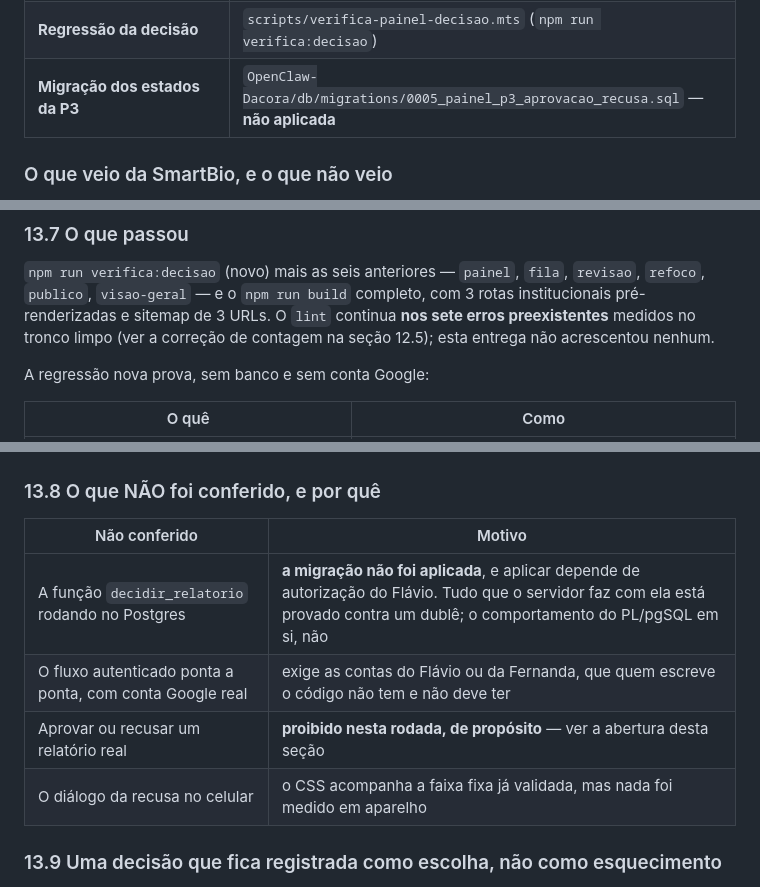
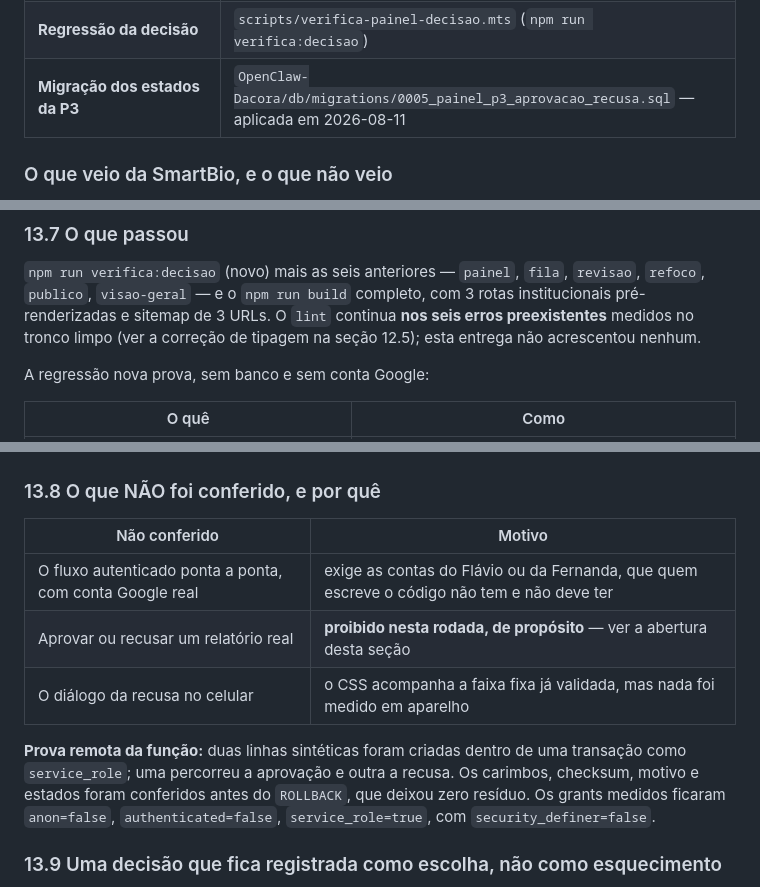
Before and after one commit to flacora-projetos/dacoraLP, a Markdown page: docs/PAINEL_PROGRESSO.md, 3 parts joined by grey strips. GitHub-like rendering.

```diff
--- a/docs/PAINEL_PROGRESSO.md
+++ b/docs/PAINEL_PROGRESSO.md
@@ -283,7 +281,7 @@ e celular. A configuração da seção 3.1 já foi feita.
 | **Aprovar e recusar, no servidor** | `api/painel-decisao.ts` |
 | **A decisão na tela, com eco e diálogo** | `src/painel/DecisaoDaRevisao.tsx`, montada por `src/painel/RevisaoMoldura.tsx` |
 | **Regressão da decisão** | `scripts/verifica-painel-decisao.mts` (`npm run verifica:decisao`) |
-| **Migração dos estados da P3** | `OpenClaw-Dacora/db/migrations/0005_painel_p3_aprovacao_recusa.sql` — **não aplicada** |
+| **Migração dos estados da P3** | `OpenClaw-Dacora/db/migrations/0005_painel_p3_aprovacao_recusa.sql` — aplicada em 2026-08-11 |
 
 ### O que veio da SmartBio, e o que não veio
 
@@ -1153,8 +1150,8 @@ A regra de "qual é a versão corrente" continua num módulo só
 `npm run verifica:decisao` (novo) mais as seis anteriores — `painel`, `fila`,
 `revisao`, `refoco`, `publico`, `visao-geral` — e o `npm run build` completo,
 com 3 rotas institucionais pré-renderizadas e sitemap de 3 URLs. O `lint`
-continua **nos sete erros preexistentes** medidos no tronco limpo (ver a
-correção de contagem na seção 12.5); esta entrega não acrescentou nenhum.
+continua **nos seis erros preexistentes** medidos no tronco limpo (ver a
+correção de tipagem na seção 12.5); esta entrega não acrescentou nenhum.
 
 A regressão nova prova, sem banco e sem conta Google:
 
@@ -1188,10 +1185,15 @@ o que está desenhado, não o que acontece quando alguém clica:
 
 | Não conferido | Motivo |
 |---|---|
-| A função `decidir_relatorio` rodando no Postgres | **a migração não foi aplicada**, e aplicar depende de autorização do Flávio. Tudo que o servidor faz com ela está provado contra um dublê; o comportamento do PL/pgSQL em si, não |
 | O fluxo autenticado ponta a ponta, com conta Google real | exige as contas do Flávio ou da Fernanda, que quem escreve o código não tem e não deve ter |
 | Aprovar ou recusar um relatório real | **proibido nesta rodada, de propósito** — ver a abertura desta seção |
 | O diálogo da recusa no celular | o CSS acompanha a faixa fixa já validada, mas nada foi medido em aparelho |
+
+**Prova remota da função:** duas linhas sintéticas foram criadas dentro de uma
+transação como `service_role`; uma percorreu a aprovação e outra a recusa. Os
+carimbos, checksum, motivo e estados foram conferidos antes do `ROLLBACK`, que
+deixou zero resíduo. Os grants medidos ficaram `anon=false`,
+`authenticated=false`, `service_role=true`, com `security_definer=false`.
 
 ### 13.9 Uma decisão que fica registrada como escolha, não como esquecimento
 
```
Also changed, not shown: other parts of docs/PAINEL_PROGRESSO.md (+39 -42 lines).
